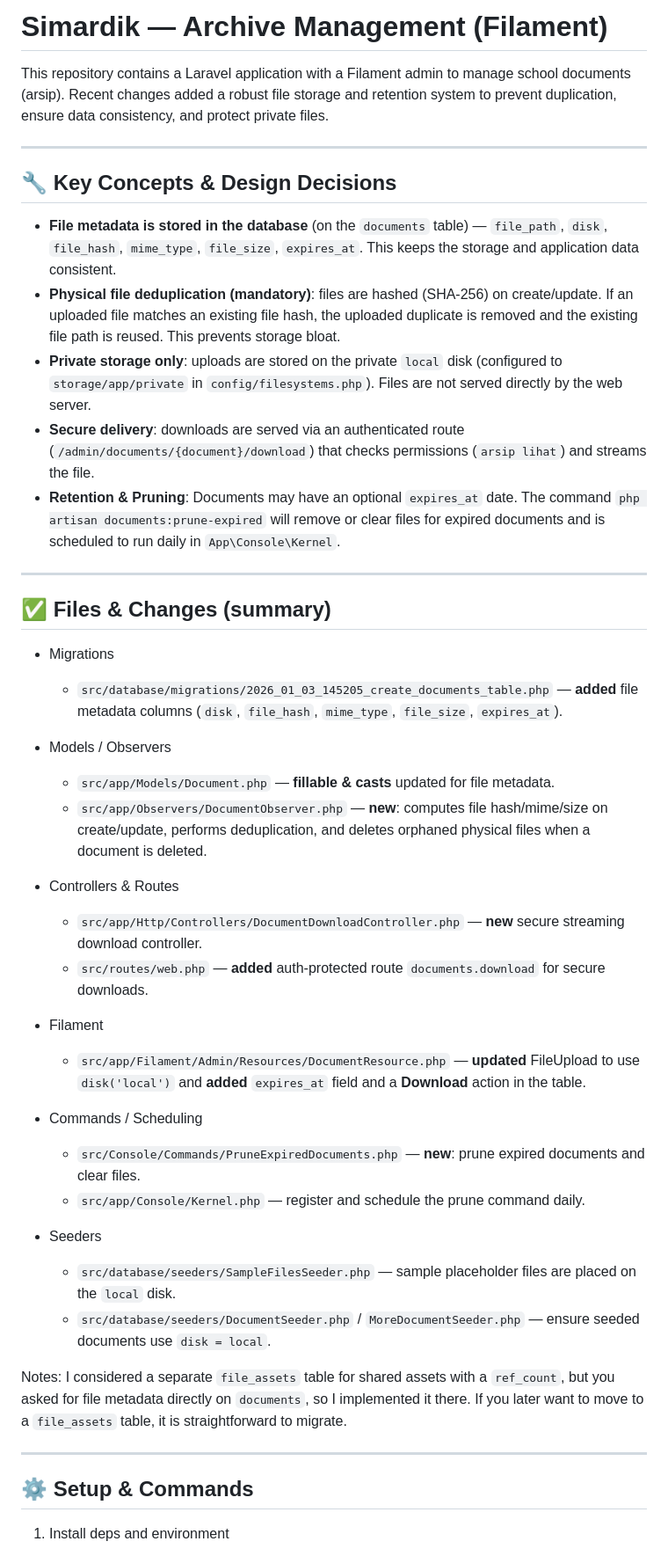
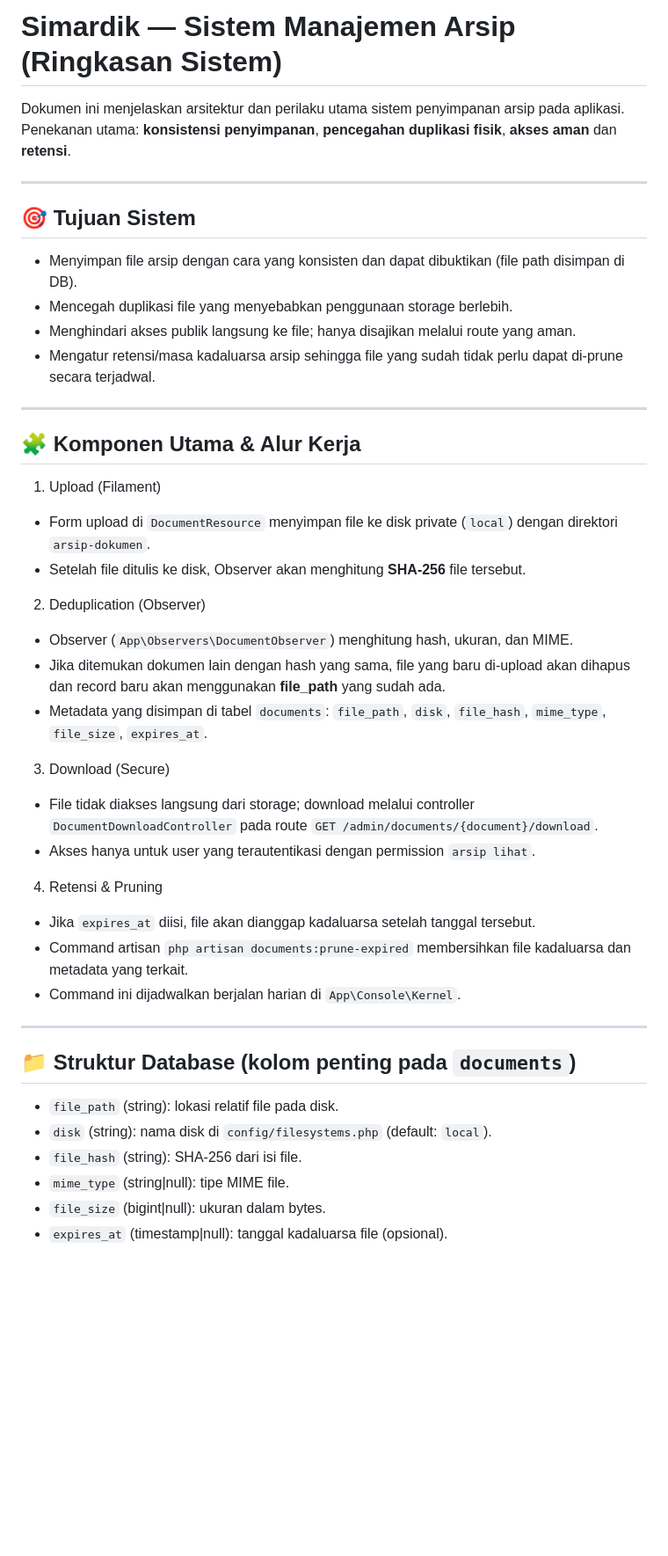
Before and after one commit to Thifaaldz/simardik-2026, a Markdown page: README.md, the part around one of its changes. Shown at 88% size. Rendered like a GitHub page; blank space fills up the shorter version.

Commit message:
arsip dokumen

```diff
--- a/README.md
+++ b/README.md
@@ -1,48 +1,47 @@
-# Simardik — Archive Management (Filament)
+# Simardik — Sistem Manajemen Arsip (Ringkasan Sistem)
 
-This repository contains a Laravel application with a Filament admin to manage school documents (arsip). Recent changes added a robust file storage and retention system to prevent duplication, ensure data consistency, and protect private files.
+Dokumen ini menjelaskan arsitektur dan perilaku utama sistem penyimpanan arsip pada aplikasi.
+Penekanan utama: **konsistensi penyimpanan**, **pencegahan duplikasi fisik**, **akses aman** dan **retensi**.
 
 ---
 
-## 🔧 Key Concepts & Design Decisions
+## 🎯 Tujuan Sistem
 
-- **File metadata is stored in the database** (on the `documents` table) — `file_path`, `disk`, `file_hash`, `mime_type`, `file_size`, `expires_at`. This keeps the storage and application data consistent.
-- **Physical file deduplication (mandatory)**: files are hashed (SHA-256) on create/update. If an uploaded file matches an existing file hash, the uploaded duplicate is removed and the existing file path is reused. This prevents storage bloat.
-- **Private storage only**: uploads are stored on the private `local` disk (configured to `storage/app/private` in `config/filesystems.php`). Files are not served directly by the web server.
-- **Secure delivery**: downloads are served via an authenticated route (`/admin/documents/{document}/download`) that checks permissions (`arsip lihat`) and streams the file.
-- **Retention & Pruning**: Documents may have an optional `expires_at` date. The command `php artisan documents:prune-expired` will remove or clear files for expired documents and is scheduled to run daily in `App\Console\Kernel`.
+- Menyimpan file arsip dengan cara yang konsisten dan dapat dibuktikan (file path disimpan di DB).
+- Mencegah duplikasi file yang menyebabkan penggunaan storage berlebih.
+- Menghindari akses publik langsung ke file; hanya disajikan melalui route yang aman.
+- Mengatur retensi/masa kadaluarsa arsip sehingga file yang sudah tidak perlu dapat di-prune secara terjadwal.
 
 ---
 
-## ✅ Files & Changes (summary)
+## 🧩 Komponen Utama & Alur Kerja
 
-- Migrations
-  - `src/database/migrations/2026_01_03_145205_create_documents_table.php` — **added** file metadata columns (`disk`, `file_hash`, `mime_type`, `file_size`, `expires_at`).
+1. Upload (Filament)
+  - Form upload di `DocumentResource` menyimpan file ke disk private (`local`) dengan direktori `arsip-dokumen`.
+  - Setelah file ditulis ke disk, Observer akan menghitung **SHA-256** file tersebut.
 
-- Models / Observers
-  - `src/app/Models/Document.php` — **fillable & casts** updated for file metadata.
-  - `src/app/Observers/DocumentObserver.php` — **new**: computes file hash/mime/size on create/update, performs deduplication, and deletes orphaned physical files when a document is deleted.
+2. Deduplication (Observer)
+  - Observer (`App\Observers\DocumentObserver`) menghitung hash, ukuran, dan MIME.
+  - Jika ditemukan dokumen lain dengan hash yang sama, file yang baru di-upload akan dihapus dan record baru akan menggunakan **file_path** yang sudah ada.
+  - Metadata yang disimpan di tabel `documents`: `file_path`, `disk`, `file_hash`, `mime_type`, `file_size`, `expires_at`.
 
-- Controllers & Routes
-  - `src/app/Http/Controllers/DocumentDownloadController.php` — **new** secure streaming download controller.
-  - `src/routes/web.php` — **added** auth-protected route `documents.download` for secure downloads.
+3. Download (Secure)
+  - File tidak diakses langsung dari storage; download melalui controller `DocumentDownloadController` pada route `GET /admin/documents/{document}/download`.
+  - Akses hanya untuk user yang terautentikasi dengan permission `arsip lihat`.
 
-- Filament
-  - `src/app/Filament/Admin/Resources/DocumentResource.php` — **updated** FileUpload to use `disk('local')` and **added** `expires_at` field and a **Download** action in the table.
-
-- Commands / Scheduling
-  - `src/Console/Commands/PruneExpiredDocuments.php` — **new**: prune expired documents and clear files.
-  - `src/app/Console/Kernel.php` — register and schedule the prune command daily.
-
-- Seeders
-  - `src/database/seeders/SampleFilesSeeder.php` — sample placeholder files are placed on the `local` disk.
-  - `src/database/seeders/DocumentSeeder.php` / `MoreDocumentSeeder.php` — ensure seeded documents use `disk = local`.
-
-Notes: I considered a separate `file_assets` table for shared assets with a `ref_count`, but you asked for file metadata directly on `documents`, so I implemented it there. If you later want to move to a `file_assets` table, it is straightforward to migrate.
+4. Retensi & Pruning
+  - Jika `expires_at` diisi, file akan dianggap kadaluarsa setelah tanggal tersebut.
+  - Command artisan `php artisan documents:prune-expired` membersihkan file kadaluarsa dan metadata yang terkait.
+  - Command ini dijadwalkan berjalan harian di `App\Console\Kernel`.
 
 ---
 
-## ⚙️ Setup & Commands
+## 📁 Struktur Database (kolom penting pada `documents`)
 
-1. Install deps and environment
+- `file_path` (string): lokasi relatif file pada disk.
+- `disk` (string): nama disk di `config/filesystems.php` (default: `local`).
+- `file_hash` (string): SHA-256 dari isi file.
+- `mime_type` (string|null): tipe MIME file.
+- `file_size` (bigint|null): ukuran dalam bytes.
+- `expires_at` (timestamp|null): tanggal kadaluarsa file (opsional).
 
```
Also changed, not shown: other parts of README.md (+28 -45 lines).
